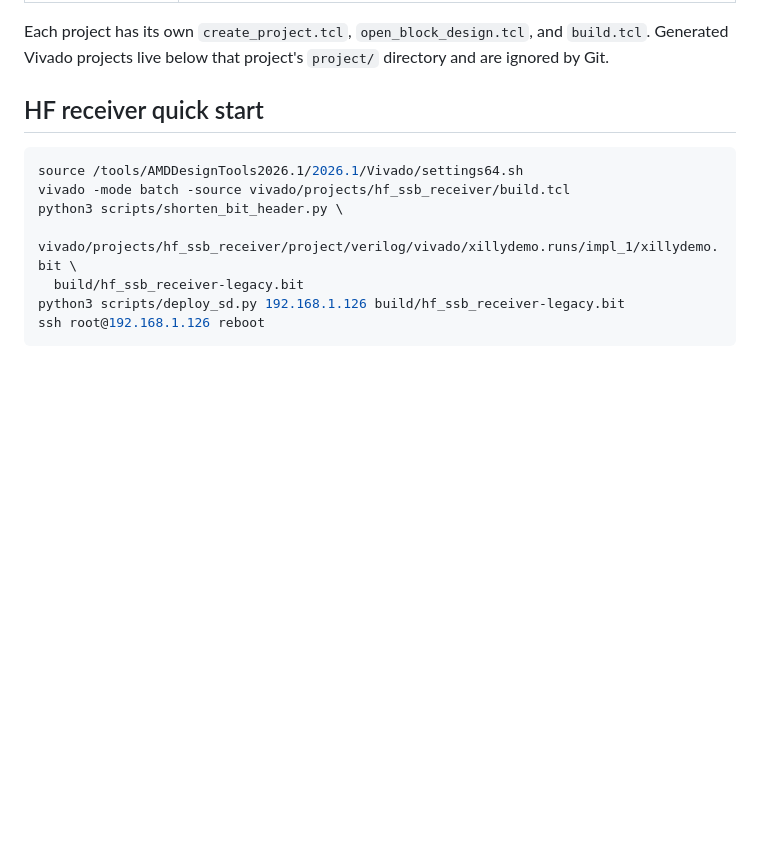
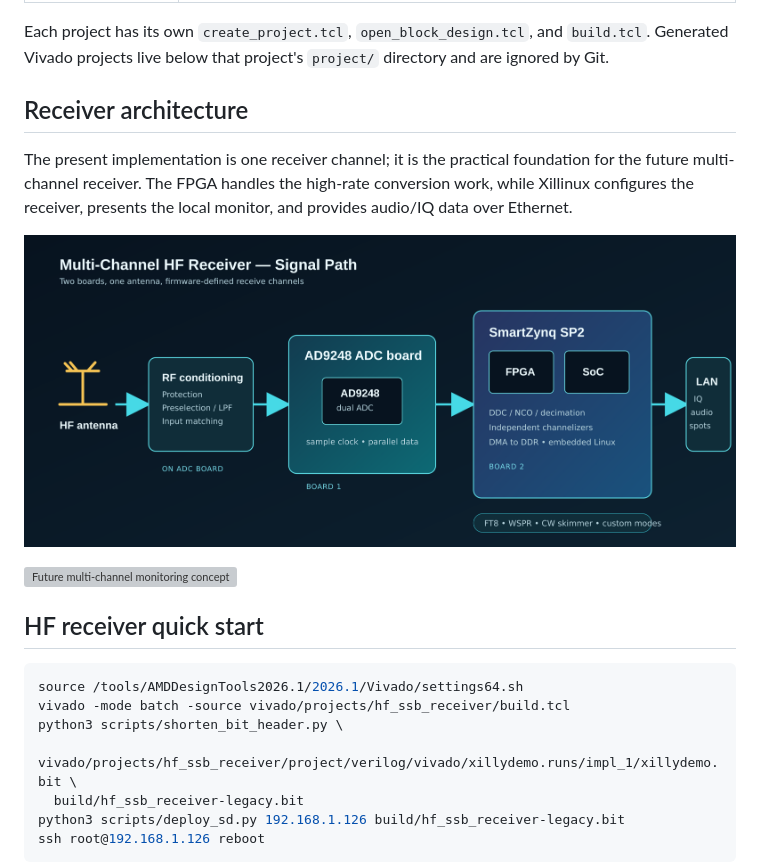
Before and after one commit to guido57/SmartZynq_SP2_HF_receiver, a Markdown page: README.md, the part around one of its changes. GitHub-like rendering; pictures changed too: docs/images/block-diagram.png (added); blank space fills up the shorter version; grey boxes are pictures that could not be loaded.

Commit message:
Add receiver hardware illustrations

```diff
--- a/README.md
+++ b/README.md
@@ -24,6 +30,17 @@ independent receive slices from that same sampled input.
 | [`hf_ssb_receiver`](vivado/projects/hf_ssb_receiver/) | 64 MS/s DDC, sharp channel filter, USB/LSB demodulation, PCM audio and PS-controlled FT8 simulator. |
 
 Each project has its own `create_project.tcl`, `open_block_design.tcl`, and `build.tcl`. Generated Vivado projects live below that project's `project/` directory and are ignored by Git.
+
+## Receiver architecture
+
+The present implementation is one receiver channel; it is the practical
+foundation for the future multi-channel receiver. The FPGA handles the
+high-rate conversion work, while Xillinux configures the receiver, presents
+the local monitor, and provides audio/IQ data over Ethernet.
+
+![Receiver signal path](docs/images/block-diagram.png)
+
+![Future multi-channel monitoring concept](docs/images/multichannel-monitoring.png)
 
 ## HF receiver quick start
 
```
Also changed, not shown: other parts of README.md (+6 -0 lines), docs/images/ad9248-board.png (added), docs/images/smartzynq-sp2.png (added), 3 other files.
